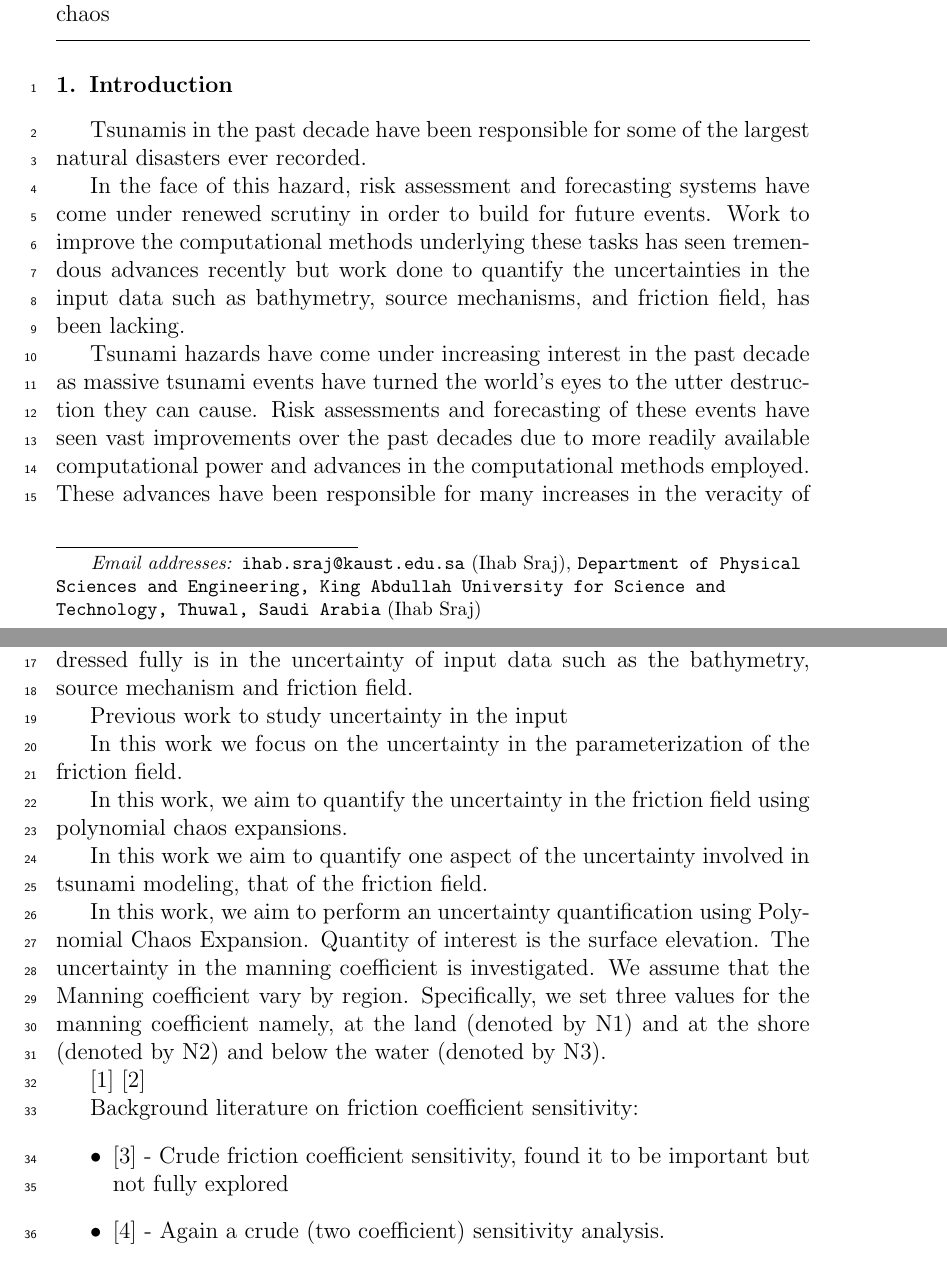
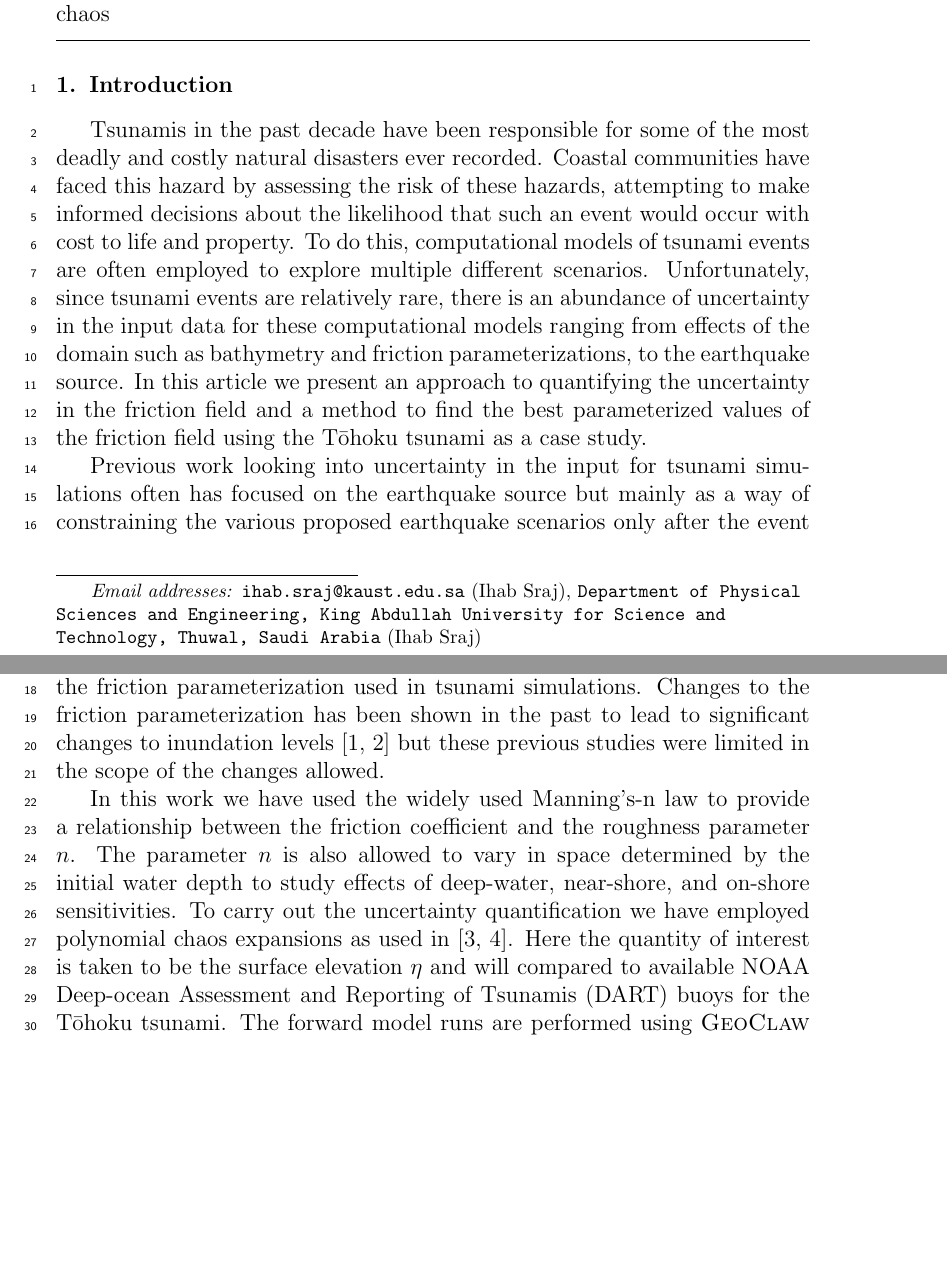
Before and after one commit to mandli/tohoku-pc, a LaTeX paper (paper/paper.tex, which reads paper/intro.tex): two parts of pages 1 and 2 of 31 before the commit and two parts of pages 1 and 2 of 30 after it, joined at a grey line, cut so that both start at the same text, the shorter picture padded with empty space. Compiled offline with pdfLaTeX.

Commit message:
Reworked and filled in intro

```diff
--- a/paper/intro.tex
+++ b/paper/intro.tex
@@ -2,35 +2,10 @@
 
 \section{Introduction}
 
-Tsunamis in the past decade have been responsible for some of the largest natural disasters ever recorded.
+Tsunamis in the past decade have been responsible for some of the most deadly and costly natural disasters ever recorded.  Coastal communities have faced this hazard by assessing the risk of these hazards, attempting to make informed decisions about the likelihood that such an event would occur with cost to life and property.  To do this, computational models of tsunami events are often employed to explore multiple different scenarios.  Unfortunately, since tsunami events are relatively rare, there is an abundance of uncertainty in the input data for these computational models ranging from effects of the domain such as bathymetry and friction parameterizations, to the earthquake source.  In this article we present an approach to quantifying the uncertainty in the friction field and a method to find the best parameterized values of the friction field using the \tohoku tsunami as a case study.
 
+Previous work looking into uncertainty in the input for tsunami simulations often has focused on the earthquake source but mainly as a way of constraining the various proposed earthquake scenarios only after the event (see for example \cite{MacInnes:2013cr}).  In this work we concentrate on the uncertainty in the friction parameterization used in tsunami simulations.  Changes to the friction parameterization has been shown in the past to lead to significant changes to inundation levels \cite{Myers:2001el,Jakeman:2010hk} but these previous studies were limited in the scope of the changes allowed.
 
-In the face of this hazard, risk assessment and forecasting systems have come under renewed scrutiny in order to build for future events.  Work to improve the computational methods underlying these tasks has seen tremendous advances recently but work done to quantify the uncertainties in the input data such as bathymetry, source mechanisms, and friction field, has been lacking.
+In this work we have used the widely used Manning's-n law to provide a relationship between the friction coefficient and the roughness parameter $n$.  The parameter $n$ is also allowed to vary in space determined by the initial water depth to study effects of deep-water, near-shore, and on-shore sensitivities.  To carry out the uncertainty quantification we have employed polynomial chaos expansions as used in \cite{sraj:2013a,sraj:2013b}.  Here the quantity of interest is taken to be the surface elevation $\eta$ and will compared to available NOAA Deep-ocean Assessment and Reporting of Tsunamis (DART) buoys for the \tohoku tsunami.  The forward model runs are performed using \geoclaw following the setup and using one of the source models explored in \cite{MacInnes:2013cr}.
 
-Tsunami hazards have come under increasing interest in the past decade as massive tsunami events have turned the world's eyes to the utter destruction they can cause.  Risk assessments and forecasting of these events have seen vast improvements over the past decades due to more readily available computational power and advances in the computational methods employed.  These advances have been responsible for many increases in the veracity of predictive models but one area of tsunami modeling that has not been addressed fully is in the uncertainty of input data such as the bathymetry, source mechanism and friction field.
-
-Previous work to study uncertainty in the input
-
-In this work we focus on the uncertainty in the parameterization of the friction field.
-
-In this work, we aim to quantify the uncertainty in the friction field using polynomial chaos expansions.
-
-
-In this work we aim to quantify one aspect of the uncertainty involved in tsunami modeling, that of the friction field.
-
-In this work, we aim to perform an uncertainty quantification
-using Polynomial Chaos Expansion. Quantity of interest is the surface elevation.
-The uncertainty in the manning coefficient is investigated.
-We assume that the Manning coefficient vary by region. Specifically,
-we set three values for the manning coefficient namely, at the land (denoted by N1)
-and at the shore (denoted by N2) and below the water (denoted by N3).
-
-
-\cite{sraj:2013a}
-\cite{sraj:2013b}
-
-Background literature on friction coefficient sensitivity:
 \begin{itemize}
-    \item \cite{Myers:2001el} - Crude friction coefficient sensitivity, found it to be important but not fully explored
-    \item \cite{Jakeman:2010hk} - Again a crude (two coefficient) sensitivity analysis.
-    \item \cite{Dao:2007hr} - Really not a very good paper, also crude SA.
```
Also changed, not shown: paper/intro.tex (4 more changed lines).
